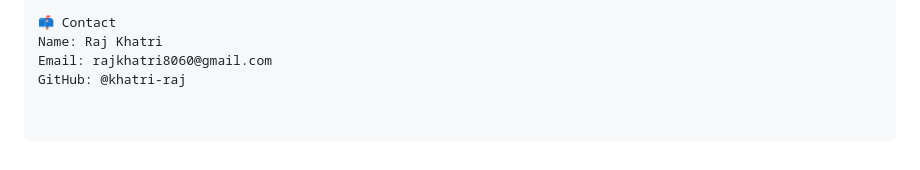
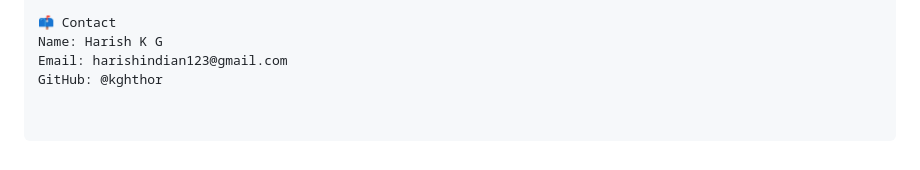
Before and after one commit to kghthor/premium_exp, a Markdown page: README.md, the part around the change. Rendered like a GitHub page.

```diff
--- a/README.md
+++ b/README.md
@@ -138,6 +138,6 @@ asgiref
 Pull requests are welcome. For major changes, please open an issue first to discuss what you'd like to change or improve.
 
 📫 Contact
-Name: Raj Khatri
-Email: rajkhatri8060@gmail.com
-GitHub: @khatri-raj
+Name: Harish K G
+Email: harishindian123@gmail.com
+GitHub: @kghthor
```
